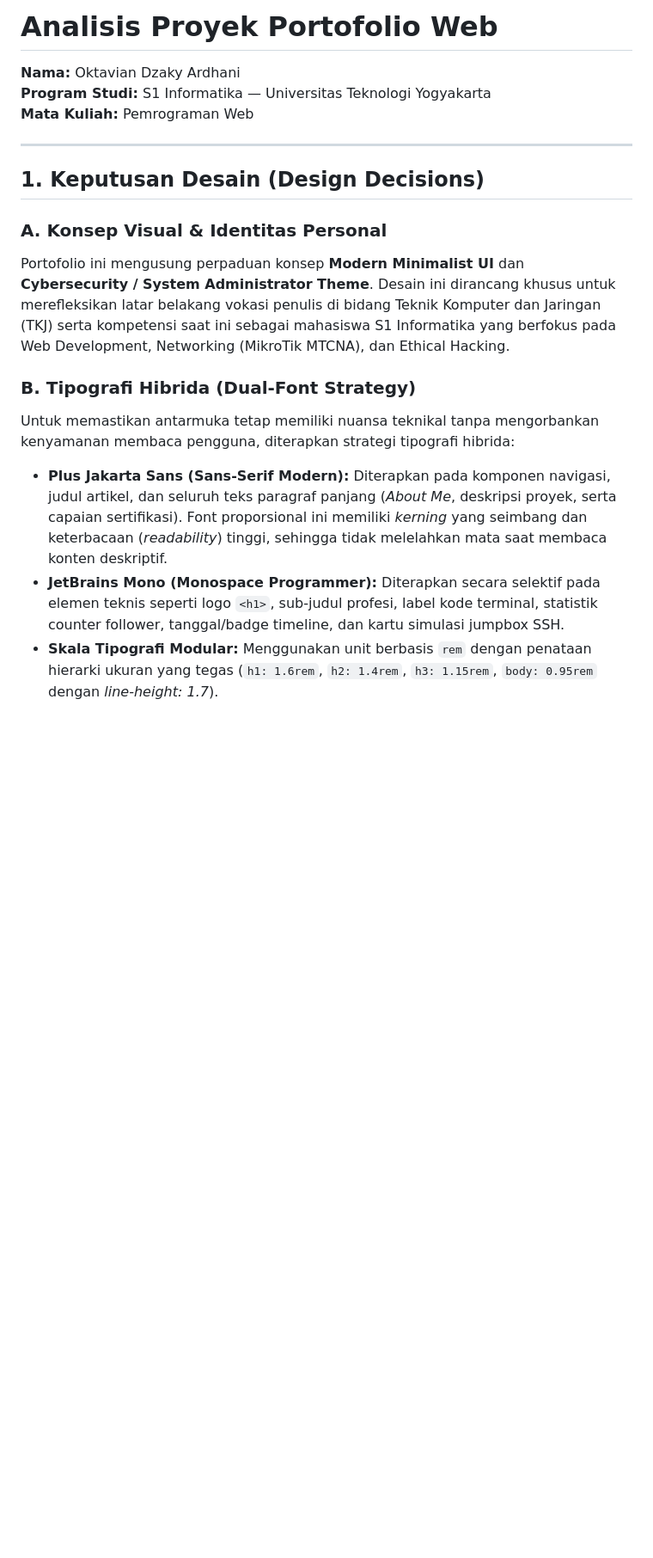
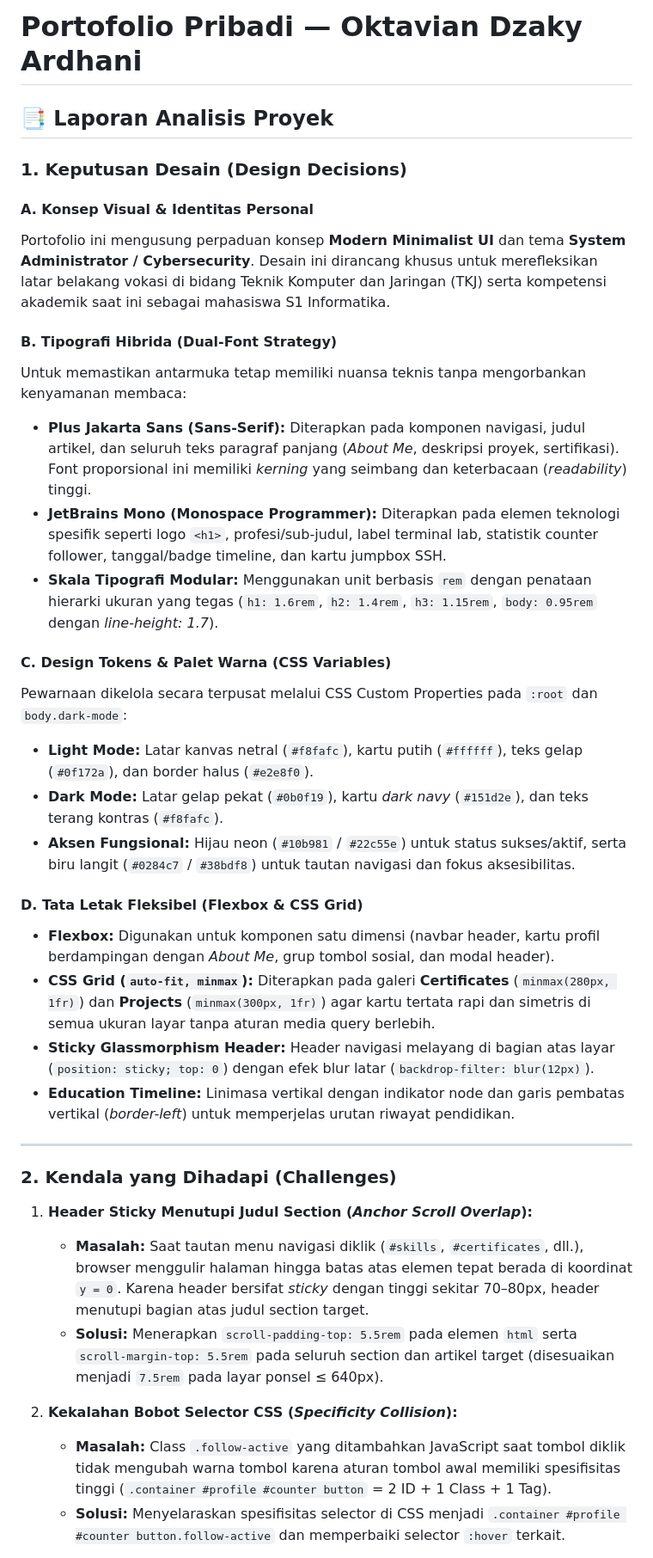
Before and after one commit to dzakyard/portofolio, a Markdown page: README.md, the part around one of its changes. Shown at 86% size. Rendered like a GitHub page; blank space fills up the shorter version.

Commit message:
docs: polish README.md formatting and project overview

```diff
--- a/README.md
+++ b/README.md
@@ -1,18 +1,39 @@
-# Analisis Proyek Portofolio Web
-**Nama:** Oktavian Dzaky Ardhani
-**Program Studi:** S1 Informatika — Universitas Teknologi Yogyakarta
-**Mata Kuliah:** Pemrograman Web
+# Portofolio Pribadi — Oktavian Dzaky Ardhani
+
+## 📑 Laporan Analisis Proyek
+
+### 1. Keputusan Desain (Design Decisions)
+
+#### A. Konsep Visual & Identitas Personal
+Portofolio ini mengusung perpaduan konsep **Modern Minimalist UI** dan tema **System Administrator / Cybersecurity**. Desain ini dirancang khusus untuk merefleksikan latar belakang vokasi di bidang Teknik Komputer dan Jaringan (TKJ) serta kompetensi akademik saat ini sebagai mahasiswa S1 Informatika.
+
+#### B. Tipografi Hibrida (Dual-Font Strategy)
+Untuk memastikan antarmuka tetap memiliki nuansa teknis tanpa mengorbankan kenyamanan membaca:
+* **Plus Jakarta Sans (Sans-Serif):** Diterapkan pada komponen navigasi, judul artikel, dan seluruh teks paragraf panjang (*About Me*, deskripsi proyek, sertifikasi). Font proporsional ini memiliki *kerning* yang seimbang dan keterbacaan (*readability*) tinggi.
+* **JetBrains Mono (Monospace Programmer):** Diterapkan pada elemen teknologi spesifik seperti logo `<h1>`, profesi/sub-judul, label terminal lab, statistik counter follower, tanggal/badge timeline, dan kartu jumpbox SSH.
+* **Skala Tipografi Modular:** Menggunakan unit berbasis `rem` dengan penataan hierarki ukuran yang tegas (`h1: 1.6rem`, `h2: 1.4rem`, `h3: 1.15rem`, `body: 0.95rem` dengan *line-height: 1.7*).
+
+#### C. Design Tokens & Palet Warna (CSS Variables)
+Pewarnaan dikelola secara terpusat melalui CSS Custom Properties pada `:root` dan `body.dark-mode`:
+* **Light Mode:** Latar kanvas netral (`#f8fafc`), kartu putih (`#ffffff`), teks gelap (`#0f172a`), dan border halus (`#e2e8f0`).
+* **Dark Mode:** Latar gelap pekat (`#0b0f19`), kartu *dark navy* (`#151d2e`), dan teks terang kontras (`#f8fafc`).
+* **Aksen Fungsional:** Hijau neon (`#10b981` / `#22c55e`) untuk status sukses/aktif, serta biru langit (`#0284c7` / `#38bdf8`) untuk tautan navigasi dan fokus aksesibilitas.
+
+#### D. Tata Letak Fleksibel (Flexbox & CSS Grid)
+* **Flexbox:** Digunakan untuk komponen satu dimensi (navbar header, kartu profil berdampingan dengan *About Me*, grup tombol sosial, dan modal header).
+* **CSS Grid (`auto-fit, minmax`):** Diterapkan pada galeri **Certificates** (`minmax(280px, 1fr)`) dan **Projects** (`minmax(300px, 1fr)`) agar kartu tertata rapi dan simetris di semua ukuran layar tanpa aturan media query berlebih.
+* **Sticky Glassmorphism Header:** Header navigasi melayang di bagian atas layar (`position: sticky; top: 0`) dengan efek blur latar (`backdrop-filter: blur(12px)`).
+* **Education Timeline:** Linimasa vertikal dengan indikator node dan garis pembatas vertikal (*border-left*) untuk memperjelas urutan riwayat pendidikan.
 
 ---
 
-## 1. Keputusan Desain (Design Decisions)
+### 2. Kendala yang Dihadapi (Challenges)
 
-### A. Konsep Visual & Identitas Personal
-Portofolio ini mengusung perpaduan konsep **Modern Minimalist UI** dan **Cybersecurity / System Administrator Theme**. Desain ini dirancang khusus untuk merefleksikan latar belakang vokasi penulis di bidang Teknik Komputer dan Jaringan (TKJ) serta kompetensi saat ini sebagai mahasiswa S1 Informatika yang berfokus pada Web Development, Networking (MikroTik MTCNA), dan Ethical Hacking.
+1. **Header Sticky Menutupi Judul Section (*Anchor Scroll Overlap*):**
+   * **Masalah:** Saat tautan menu navigasi diklik (`#skills`, `#certificates`, dll.), browser menggulir halaman hingga batas atas elemen tepat berada di koordinat `y = 0`. Karena header bersifat *sticky* dengan tinggi sekitar 70–80px, header menutupi bagian atas judul section target.
+   * **Solusi:** Menerapkan `scroll-padding-top: 5.5rem` pada elemen `html` serta `scroll-margin-top: 5.5rem` pada seluruh section dan artikel target (disesuaikan menjadi `7.5rem` pada layar ponsel ≤ 640px).
 
-### B. Tipografi Hibrida (Dual-Font Strategy)
-Untuk memastikan antarmuka tetap memiliki nuansa teknikal tanpa mengorbankan kenyamanan membaca pengguna, diterapkan strategi tipografi hibrida:
-* **Plus Jakarta Sans (Sans-Serif Modern):** Diterapkan pada komponen navigasi, judul artikel, dan seluruh teks paragraf panjang (*About Me*, deskripsi proyek, serta capaian sertifikasi). Font proporsional ini memiliki *kerning* yang seimbang dan keterbacaan (*readability*) tinggi, sehingga tidak melelahkan mata saat membaca konten deskriptif.
-* **JetBrains Mono (Monospace Programmer):** Diterapkan secara selektif pada elemen teknis seperti logo `<h1>`, sub-judul profesi, label kode terminal, statistik counter follower, tanggal/badge timeline, dan kartu simulasi jumpbox SSH.
-* **Skala Tipografi Modular:** Menggunakan unit berbasis `rem` dengan penataan hierarki ukuran yang tegas (`h1: 1.6rem`, `h2: 1.4rem`, `h3: 1.15rem`, `body: 0.95rem` dengan *line-height: 1.7*).
+2. **Kekalahan Bobot Selector CSS (*Specificity Collision*):**
+   * **Masalah:** Class `.follow-active` yang ditambahkan JavaScript saat tombol diklik tidak mengubah warna tombol karena aturan tombol awal memiliki spesifisitas tinggi (`.container #profile #counter button` = 2 ID + 1 Class + 1 Tag).
+   * **Solusi:** Menyelaraskan spesifisitas selector di CSS menjadi `.container #profile #counter button.follow-active` dan memperbaiki selector `:hover` terkait.
 
```
Also changed, not shown: other parts of README.md (+24 -45 lines).
